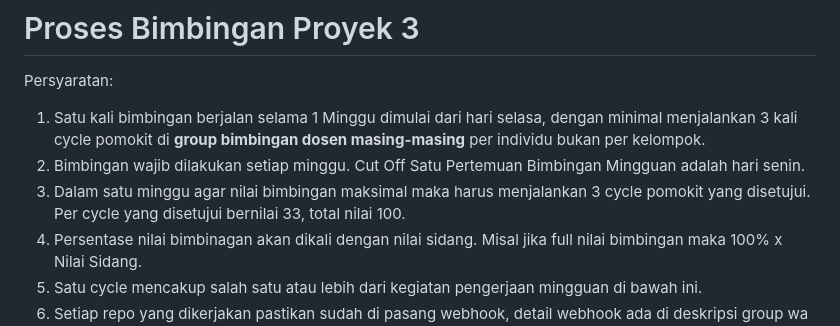
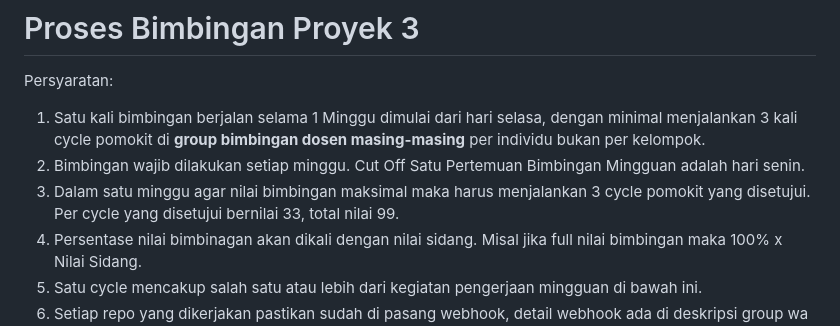
Before and after one commit to d4if/proyek3, a Markdown page: bimbingan/README.md, the part around the change. Drawn GitHub-style.

```diff
--- a/bimbingan/README.md
+++ b/bimbingan/README.md
@@ -2,7 +2,7 @@
 Persyaratan:
 1. Satu kali bimbingan berjalan selama 1 Minggu dimulai dari hari selasa, dengan minimal menjalankan 3 kali cycle pomokit di **group bimbingan dosen masing-masing** per individu bukan per kelompok.
 2. Bimbingan wajib dilakukan setiap minggu. Cut Off Satu Pertemuan Bimbingan Mingguan adalah hari senin.
-3. Dalam satu minggu agar nilai bimbingan maksimal maka harus menjalankan 3 cycle pomokit yang disetujui. Per cycle yang disetujui bernilai 33, total nilai 100.
+3. Dalam satu minggu agar nilai bimbingan maksimal maka harus menjalankan 3 cycle pomokit yang disetujui. Per cycle yang disetujui bernilai 33, total nilai 99.
 4. Persentase nilai bimbinagan akan dikali dengan nilai sidang. Misal jika full nilai bimbingan maka 100% x Nilai Sidang.
 5. Satu cycle mencakup salah satu atau lebih dari kegiatan pengerjaan mingguan di bawah ini.
 6. Setiap repo yang dikerjakan pastikan sudah di pasang webhook, detail webhook ada di deskripsi group wa proyek
```
